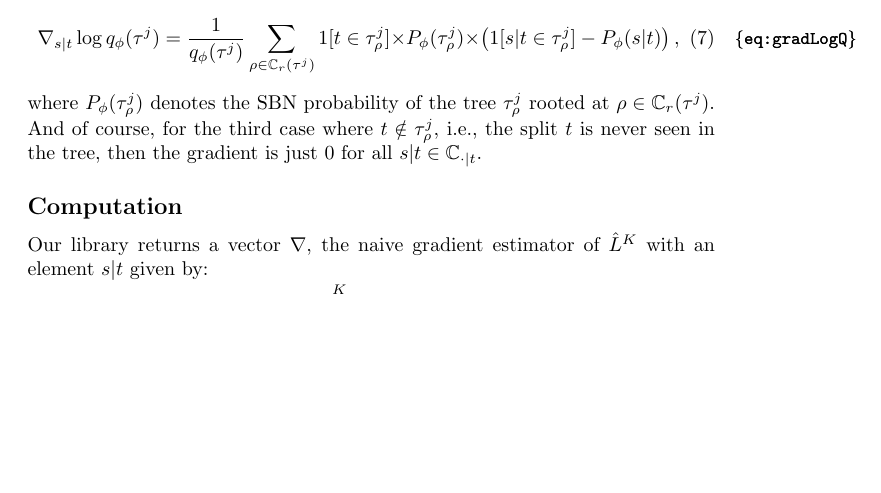
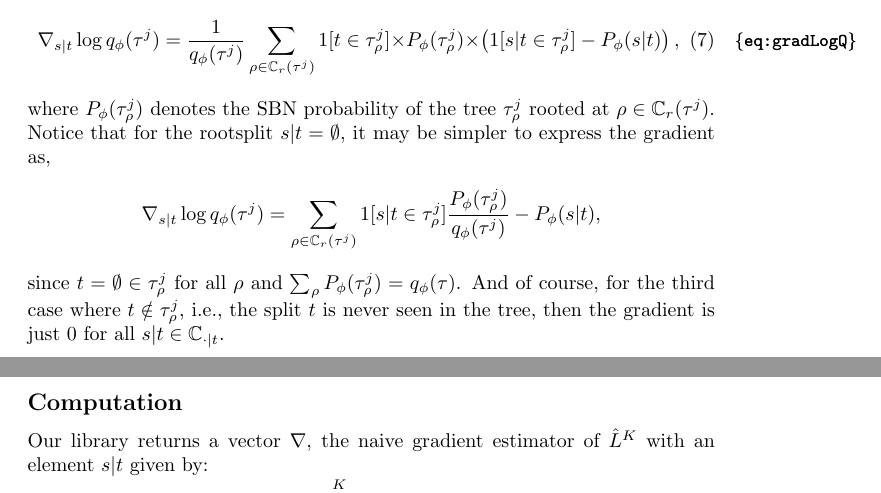
Before and after one commit to phylovi/bito, a LaTeX document (doc/tex/main.tex): part of page 7 of 12 before the commit and two parts of pages 7 and 8 of 12 after it, the two joined at a grey line, cut so that both start at the same text, the shorter picture padded with empty space. Compiled offline with pdfLaTeX.

Commit message:
Adding a slightly simpler form for gradient of log q for root splits.

```diff
--- a/doc/tex/main.tex
+++ b/doc/tex/main.tex
@@ -255,6 +255,12 @@ Therefore, $\nabla_{s|t} \log q_{\phi}(\tau^j)$ is given by:
     \label{eq:gradLogQ}
 \end{equation}
 where $P_{\phi}(\tau_{\rho}^j)$ denotes the SBN probability of the tree $\tau^j_{\rho}$ rooted at $\rho \in \mathbb{C}_{r}(\tau^j)$.
+Notice that for the rootsplit $s | t = \emptyset$, it may be simpler to express the gradient as,
+\begin{align*}
+    \nabla_{s|t} \log q_{\phi}(\tau^j)
+    = \sum\limits_{\rho \in \mathbb{C}_{r}(\tau^j)} 1[s|t \in \tau^j_{\rho}] \frac{P_{\phi}(\tau^j_{\rho})}{q_{\phi}(\tau^j)} - P_{\phi}(s|t),
+\end{align*}
+since $t = \emptyset \in \tau_{\rho}^j$ for all $\rho$ and $\sum_{\rho} P_{\phi}(\tau_{\rho}^j) = q_{\phi}(\tau)$.
 And of course, for the third case where $t \notin \tau_{\rho}^j$, i.e., the split $t$ is never seen in the tree, then the gradient is just $0$ for all $s | t \in \mathbb{C}_{\cdot|t}$.
 
 
```
